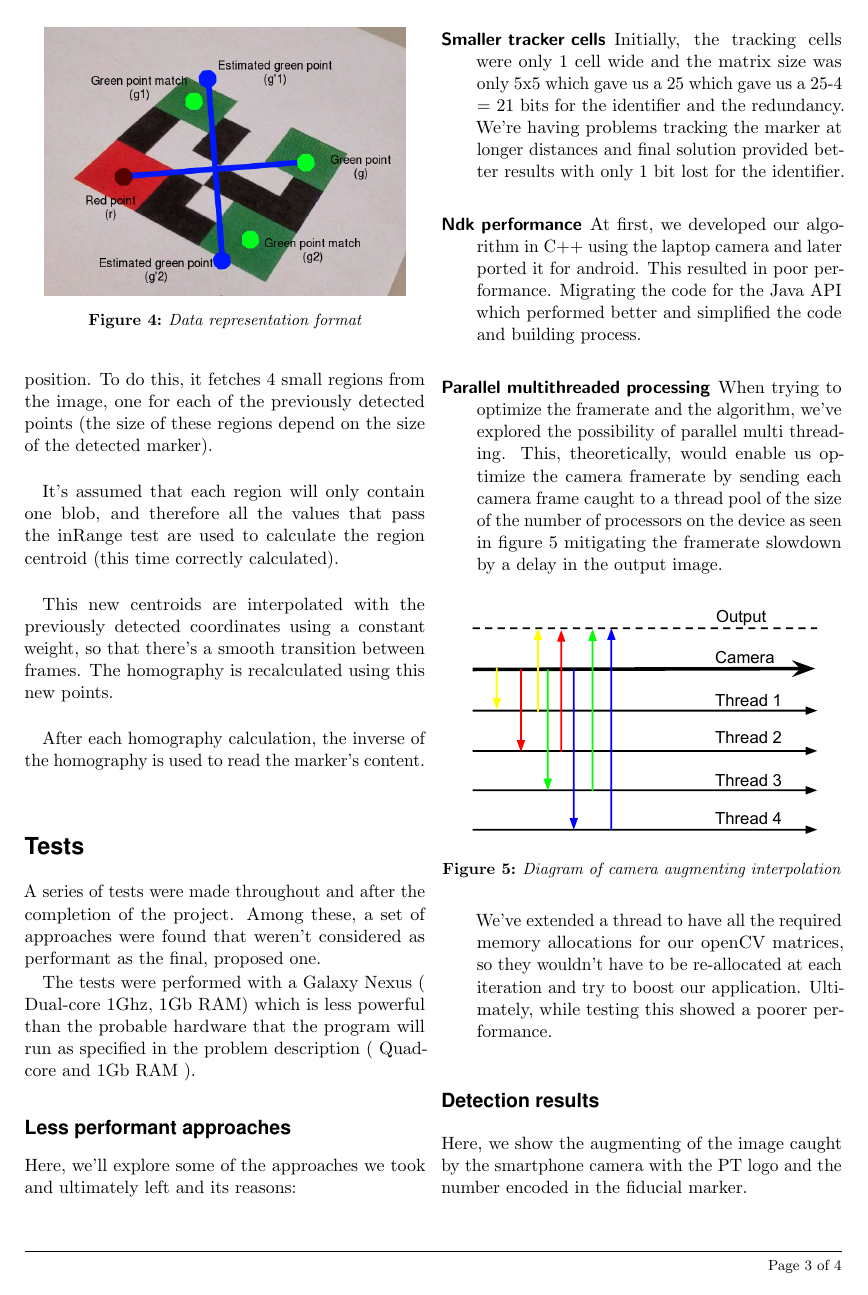
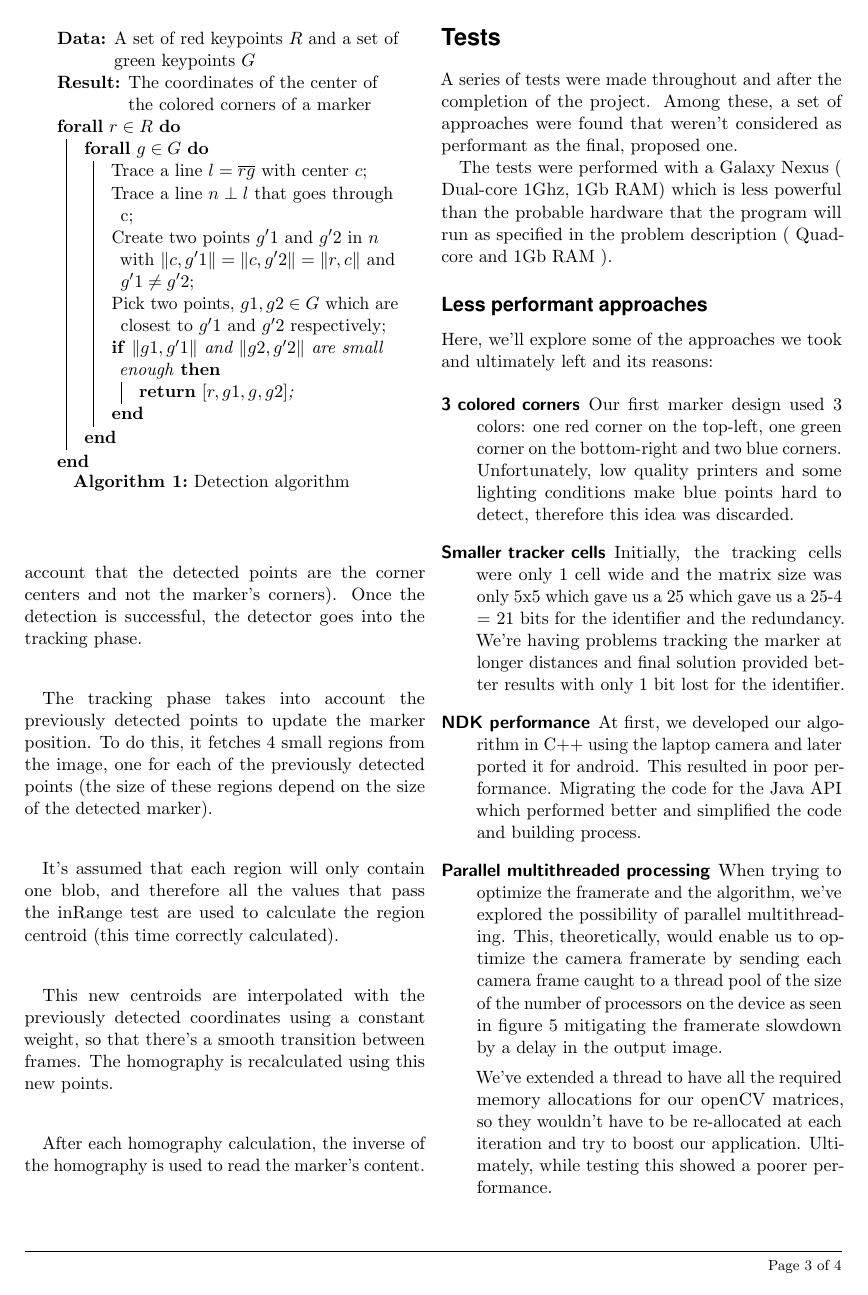
Before and after one commit to JD557/FiducialMarkers, a LaTeX document (Latex/report.tex): page 3 of 4. Compiled offline with pdfLaTeX.

Commit message:
Updated report

```diff
--- a/Latex/report.tex
+++ b/Latex/report.tex
@@ -37,6 +37,7 @@
 \usepackage{lastpage} % Used to determine the number of pages in the document (for "Page X of Total")
 \usepackage{paralist}
 \usepackage{graphicx}
+\usepackage{algorithm2e}
 % Headers - all currently empty
 \lhead{}
 \chead{}
@@ -212,9 +208,26 @@ if d(g1,g’1) and d(g2,g’2) are small enough, then a marker was found with co
+\begin{algorithm}
+    \KwData{A set of red keypoints $R$ and a set of green keypoints $G$}
+    \KwResult{The coordinates of the center of the colored corners of a marker}
+    \ForAll{$r \in R$}{
+        \ForAll{$g \in G$}{
+            Trace a line $l=\overline{rg}$ with center $c$\;
+            Trace a line $n\perp l$ that goes through c\;
+            Create two points $g'1$ and $g'2$ in $n$ with $\|c,g'1\| = \|c,g'2\| = \|r,c\|$ and $g'1 \neq g'2$\;
+            Pick two points, $g1,g2 \in G$ which are closest to $g'1$ and $g'2$ respectively\;
+            \If{$\|g1,g'1\|$ and $\|g2,g'2\|$ are small enough}{
+                \Return{$[r,g1,g,g2]$\;}
+            }
+        }
+    }
+\caption{Detection algorithm}
+\label{alg:detect}
+\end{algorithm}
 
 \begin{figure}[!h]
     \centering
     \includegraphics[width=0.9\columnwidth]{marker.png}
-    \caption{Data representation format}
-    \label{fig:marker3}
+    \caption{Visualization of the detection algorithm}
+    \label{fig:detect}
 \end{figure}
 
 We continue with the homography between the marker and the image is calculated (taking into account that the detected points are the corner centers and not the marker's corners).
@@ -243,15 +256,20 @@ The tests were performed with a Galaxy Nexus ( Dual-core 1Ghz, 1Gb RAM) which is
 Here, we'll explore some of the approaches we took and ultimately left and its reasons:
 
 \begin{description}
+
+\item[3 colored corners]
+Our first marker design used 3 colors: one red corner on the top-left, one green corner on the bottom-right and two blue corners.\\
+Unfortunately, low quality printers and some lighting conditions make blue points hard to detect, therefore this idea was discarded.
+
 \item[Smaller tracker cells]
 Initially, the tracking cells were only 1 cell wide and the matrix size was only 5x5 which gave us a 25 which gave us a 25-4 = 21 bits for the identifier and the redundancy.
 We're having problems tracking the marker at longer distances and final solution provided better results with only 1 bit lost for the identifier.
 
-\item[Ndk performance]
+\item[NDK performance]
 At first, we developed our algorithm in C++ using the laptop camera and later ported it for android. This resulted in poor performance. Migrating the code for the Java API which performed better and simplified the code and building process.
 
 \item[Parallel multithreaded processing]
-When trying to optimize the framerate and the algorithm, we've explored the possibility of parallel multi threading. This, theoretically, would enable us optimize the camera framerate by sending each camera frame caught to a thread pool of the size of the number of processors on the device as seen in figure~\ref{fig:threading} mitigating the framerate slowdown by a delay in the output image.
+When trying to optimize the framerate and the algorithm, we've explored the possibility of parallel multithreading. This, theoretically, would enable us to optimize the camera framerate by sending each camera frame caught to a thread pool of the size of the number of processors on the device as seen in figure~\ref{fig:threading} mitigating the framerate slowdown by a delay in the output image.
 
 \begin{figure}[!h]
     \centering
```
Also changed, not shown: Latex/report.tex (25 more changed lines).
